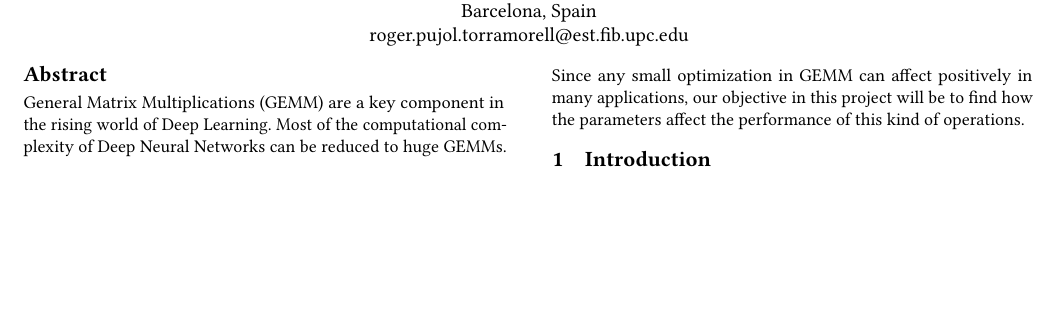
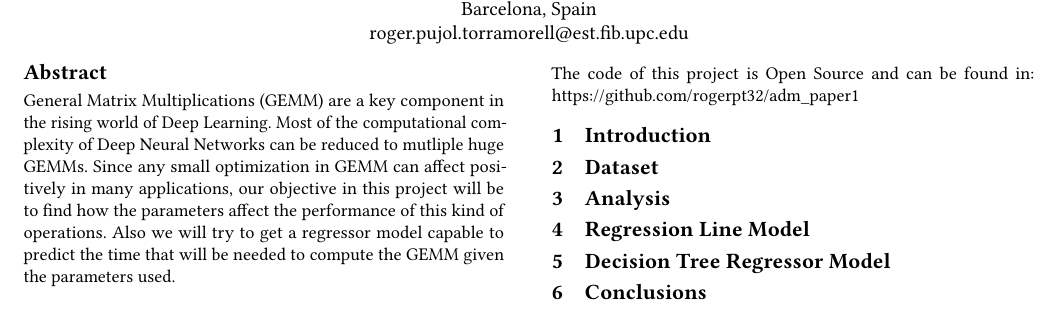
Before and after one commit to rogerpt32/adm_paper1, a LaTeX paper (doc/report.tex): part of the page, cut so that both start at the same text, the shorter picture padded with empty space. Compiled offline with pdfLaTeX.

Commit message:
Add sections to the report

```diff
--- a/doc/report.tex
+++ b/doc/report.tex
@@ -22,7 +22,8 @@
 \date{\today}
 
 \begin{abstract}
-General Matrix Multiplications (GEMM) are a key component in the rising world of Deep Learning. Most of the computational complexity of Deep Neural Networks can be reduced to huge GEMMs. Since any small optimization in GEMM can affect positively in many applications, our objective in this project will be to find how the parameters affect the performance of this kind of operations.
+General Matrix Multiplications (GEMM) are a key component in the rising world of Deep Learning. Most of the computational complexity of Deep Neural Networks can be reduced to mutliple huge GEMMs. Since any small optimization in GEMM can affect positively in many applications, our objective in this project will be to find how the parameters affect the performance of this kind of operations. Also we will try to get a regressor model capable to predict the time that will be needed to compute the GEMM given the parameters used.\\
+The code of this project is Open Source and can be found in: \url{https://github.com/rogerpt32/adm_paper1}
 \end{abstract}
 
 \begin{document}
@@ -30,5 +31,10 @@ General Matrix Multiplications (GEMM) are a key component in the rising world of
 \maketitle
 
 \section{Introduction}
+\section{Dataset}
+\section{Analysis}
+\section{Regression Line Model}
+\section{Decision Tree Regressor Model}
+\section{Conclusions}
 
 \end{document}
```
Also changed, not shown: doc/report.pdf, 6 other files.
